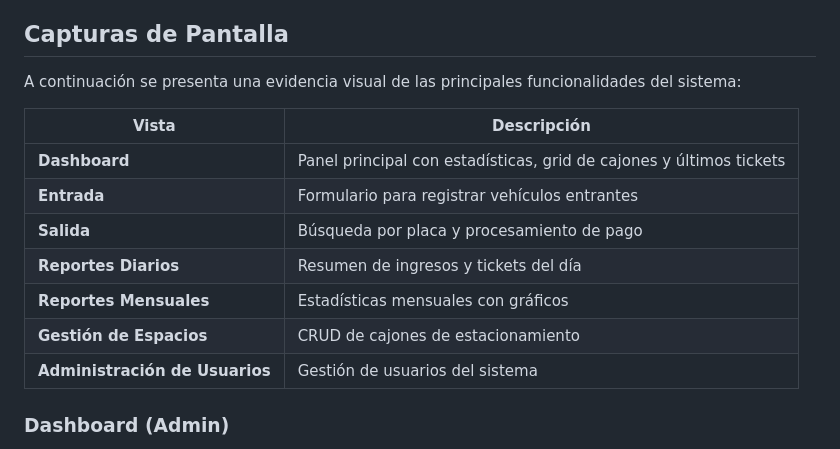
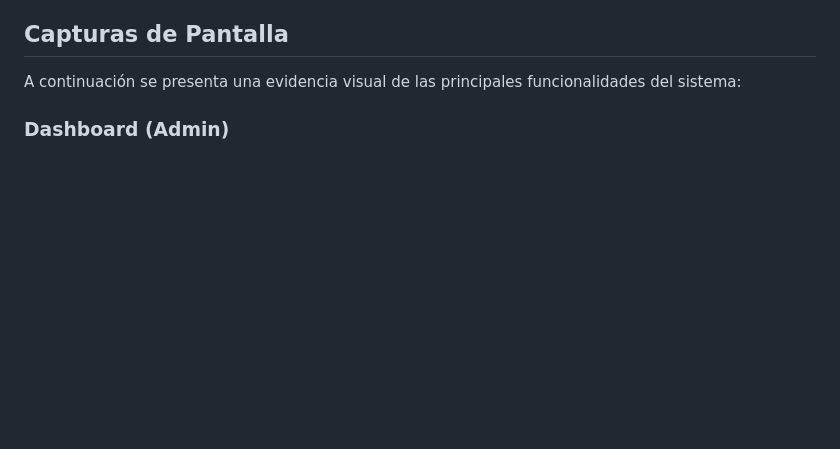
Before and after one commit to jcarloshg/Parking-Web-App, a Markdown page: README.md, the part around the change. GitHub-like rendering; blank space fills up the shorter version.

Commit message:
make pretty the readme

```diff
--- a/README.md
+++ b/README.md
@@ -38,16 +38,6 @@ Sistema de gestión de estacionamiento con Laravel, Vue.js y MySQL.
 ## Capturas de Pantalla
 
 A continuación se presenta una evidencia visual de las principales funcionalidades del sistema:
-
-| Vista | Descripción |
-|-------|-------------|
-| **Dashboard** | Panel principal con estadísticas, grid de cajones y últimos tickets |
-| **Entrada** | Formulario para registrar vehículos entrantes |
-| **Salida** | Búsqueda por placa y procesamiento de pago |
-| **Reportes Diarios** | Resumen de ingresos y tickets del día |
-| **Reportes Mensuales** | Estadísticas mensuales con gráficos |
-| **Gestión de Espacios** | CRUD de cajones de estacionamiento |
-| **Administración de Usuarios** | Gestión de usuarios del sistema |
 
 ### Dashboard (Admin)
 
```
